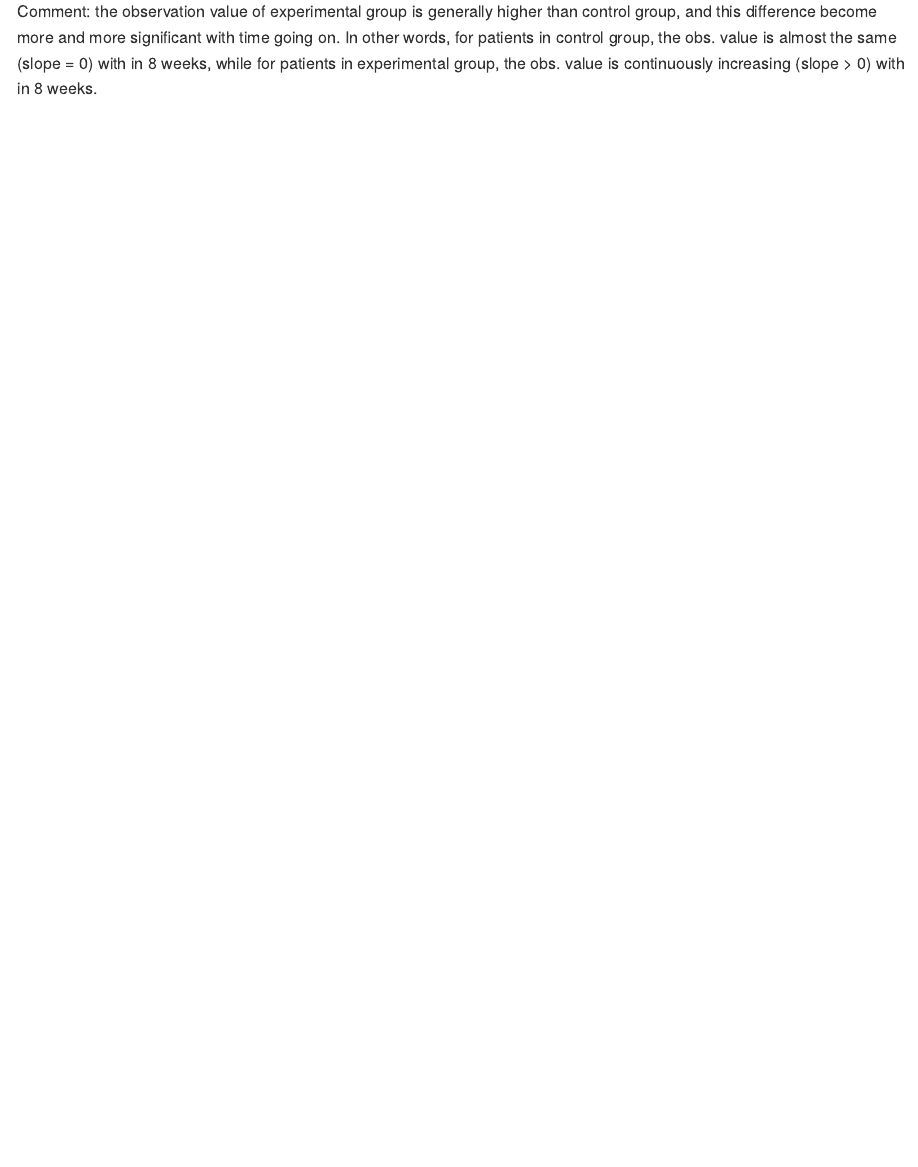
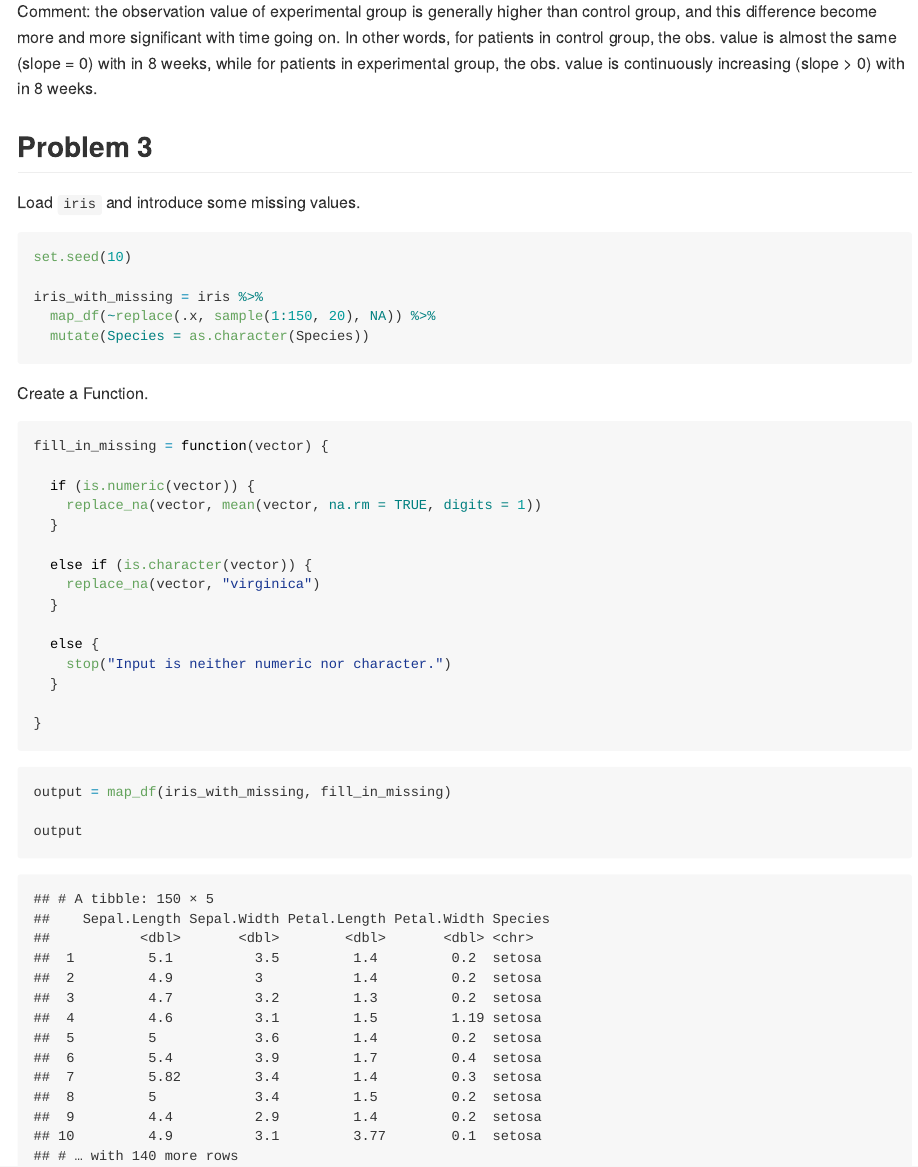
Before and after one commit to WenshanQu/p8105_hw5_wq2160, an R Markdown document (p8105_hw5_wq2160.Rmd): the page in a window 1100 px wide, from 6210 px down. The pictures show the output file p8105_hw5_wq2160.md that the author committed with the source, drawn offline in the style of GitHub.

Commit message:
Solution for Problem 3, and not sure for "vector"

````diff
--- a/p8105_hw5_wq2160.Rmd
+++ b/p8105_hw5_wq2160.Rmd
@@ -205,3 +205,44 @@ spag_plot
 ```
 
 Comment: the observation value of experimental group is generally higher than control group, and this difference become more and more significant with time going on. In other words, for patients in control group, the obs. value is almost the same (slope = 0) with in 8 weeks, while for patients in experimental group, the obs. value is continuously increasing (slope > 0) with in 8 weeks.
+
+
+## Problem 3
+
+Load `iris` and introduce some missing values.
+
+```{r}
+set.seed(10)
+
+iris_with_missing = iris %>%
+  map_df(~replace(.x, sample(1:150, 20), NA)) %>%
+  mutate(Species = as.character(Species))
+```
+
+Create a Function.
+
+```{r}
+
+fill_in_missing = function(vector) {
+
+  if (is.numeric(vector)) {
+    replace_na(vector, mean(vector, na.rm = TRUE, digits = 1))
+  }
+
+  else if (is.character(vector)) {
+    replace_na(vector, "virginica")
+  }
+
+  else {
+    stop("Input is neither numeric nor character.")
+  }
+
+}
+
+```
+
+```{r}
+output = map_df(iris_with_missing, fill_in_missing)
+
+output
+```
````
Also changed, not shown: p8105_hw5_wq2160.md.
